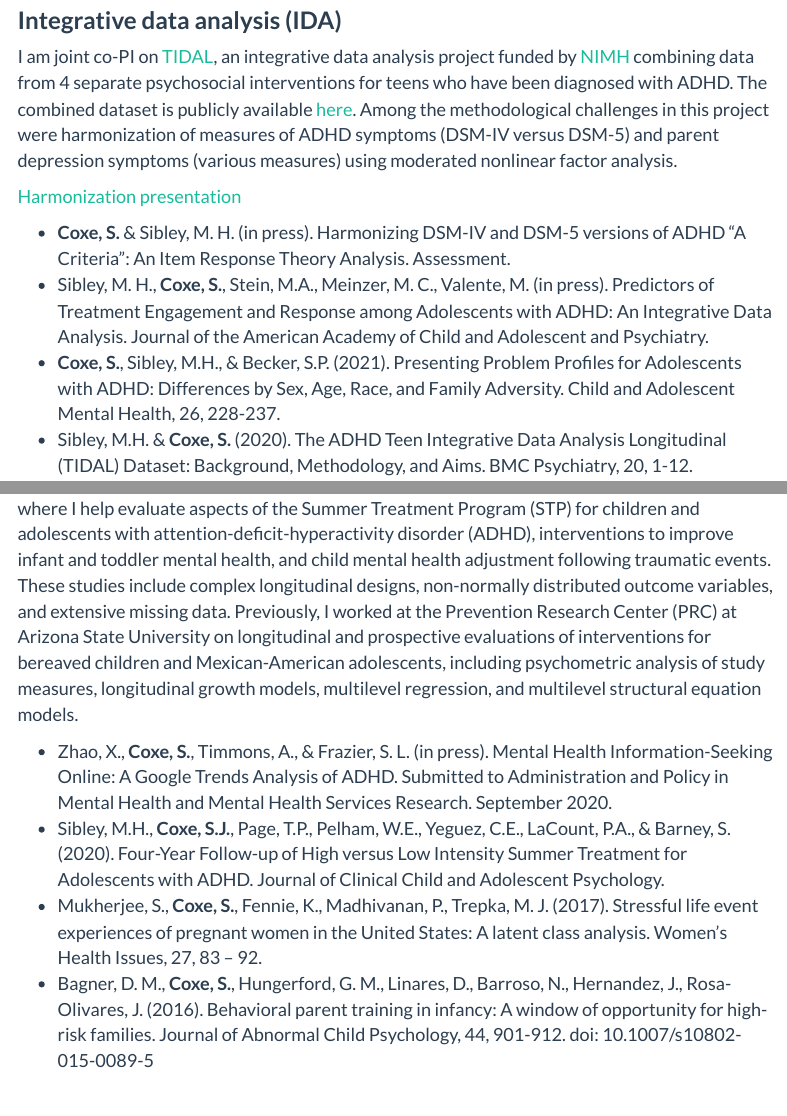
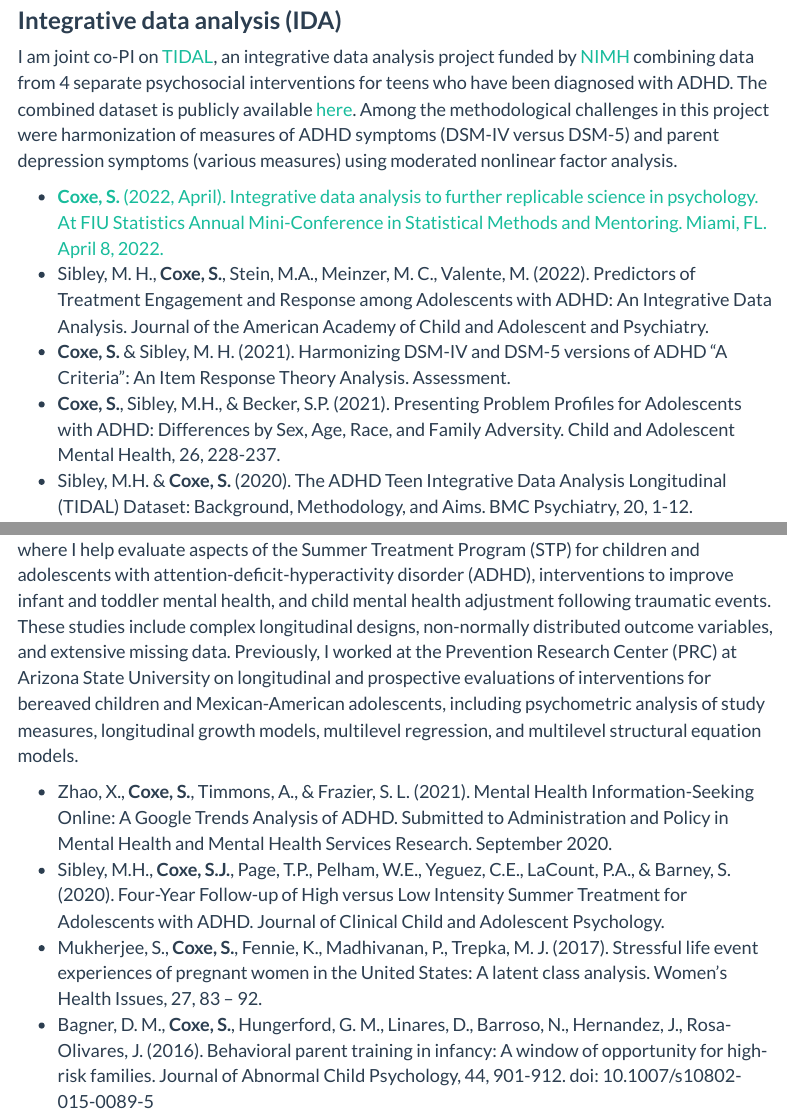
Before and after one commit to stefanycoxe/stefanycoxe.github.io, an R Markdown document (research.Rmd): the page in a window 1100 px wide, from 890 px down, and a second part further down, joined at a grey line. The pictures show the output file research.html that the author committed with the source, opened offline; library style sheets and scripts come from the installed R packages; menus at the side of the page are left out.

Commit message:
Updated research

```diff
--- a/research.Rmd
+++ b/research.Rmd
@@ -25,10 +25,9 @@ GLiMs are a broad family of statistical models that extend linear regression ana
 
 I am joint co-PI on [TIDAL](https://doi.org/10.1186/s12888-020-02734-6), an integrative data analysis project funded by [NIMH](https://reporter.nih.gov/project-details/9509965) combining data from 4 separate psychosocial interventions for teens who have been diagnosed with ADHD. The combined dataset is publicly available [here](https://nda.nih.gov/data_structure.html?short_name=tidal01). Among the methodological challenges in this project were harmonization of measures of ADHD symptoms (DSM-IV versus DSM-5) and parent depression symptoms (various measures) using moderated nonlinear factor analysis.
 
-[Harmonization presentation](files/Coxe_Stats_040822.html)
-
-- **Coxe, S.** & Sibley, M. H. (in press). Harmonizing DSM-IV and DSM-5 versions of ADHD "A Criteria": An Item Response Theory Analysis. Assessment.
-- Sibley, M. H., **Coxe, S.**, Stein, M.A., Meinzer, M. C., Valente, M. (in press). Predictors of Treatment Engagement and Response among Adolescents with ADHD: An Integrative Data Analysis. Journal of the American Academy of Child and Adolescent and Psychiatry.
+- [**Coxe, S.** (2022, April). Integrative data analysis to further replicable science in psychology. At FIU Statistics Annual Mini-Conference in Statistical Methods and Mentoring. Miami, FL. April 8, 2022.](files/Coxe_Stats_040822.html)
+- Sibley, M. H., **Coxe, S.**, Stein, M.A., Meinzer, M. C., Valente, M. (2022). Predictors of Treatment Engagement and Response among Adolescents with ADHD: An Integrative Data Analysis. Journal of the American Academy of Child and Adolescent and Psychiatry.
+- **Coxe, S.** & Sibley, M. H. (2021). Harmonizing DSM-IV and DSM-5 versions of ADHD "A Criteria": An Item Response Theory Analysis. Assessment.
 - **Coxe, S.**, Sibley, M.H., & Becker, S.P. (2021). Presenting Problem Profiles for Adolescents with ADHD: Differences by Sex, Age, Race, and Family Adversity. Child and Adolescent Mental Health, 26, 228-237.
 - Sibley, M.H. & **Coxe, S.** (2020). The ADHD Teen Integrative Data Analysis Longitudinal (TIDAL) Dataset: Background, Methodology, and Aims. BMC Psychiatry, 20, 1-12.
 
@@ -47,7 +46,7 @@ I am interested in graphics as an aid to interpreting and communicating statisti
 
 My applied research takes place largely in the context of clinical and psychosocial interventions. I am affiliated with the Center for Children and Families (CCF) at Florida International University, where I help evaluate aspects of the Summer Treatment Program (STP) for children and adolescents with attention-deficit-hyperactivity disorder (ADHD), interventions to improve infant and toddler mental health, and child mental health adjustment following traumatic events. These studies include complex longitudinal designs, non-normally distributed outcome variables, and extensive missing data. Previously, I worked at the Prevention Research Center (PRC) at Arizona State University on longitudinal and prospective evaluations of interventions for bereaved children and Mexican-American adolescents, including psychometric analysis of study measures, longitudinal growth models, multilevel regression, and multilevel structural equation models.
 
-- Zhao, X., **Coxe, S.**, Timmons, A., & Frazier, S. L. (in press). Mental Health Information-Seeking Online: A Google Trends Analysis of ADHD. Submitted to Administration and Policy in Mental Health and Mental Health Services Research. September 2020.
+- Zhao, X., **Coxe, S.**, Timmons, A., & Frazier, S. L. (2021). Mental Health Information-Seeking Online: A Google Trends Analysis of ADHD. Submitted to Administration and Policy in Mental Health and Mental Health Services Research. September 2020.
 - Sibley, M.H., **Coxe, S.J.**, Page, T.P., Pelham, W.E., Yeguez, C.E., LaCount, P.A., & Barney, S. (2020). Four-Year Follow-up of High versus Low Intensity Summer Treatment for Adolescents with ADHD. Journal of Clinical Child and Adolescent Psychology.
 - Mukherjee, S., **Coxe, S.**, Fennie, K., Madhivanan, P., Trepka, M. J. (2017). Stressful life event experiences of pregnant women in the United States: A latent class analysis. Women’s Health Issues, 27, 83 – 92.
 - Bagner, D. M., **Coxe, S.**, Hungerford, G. M., Linares, D., Barroso, N., Hernandez, J., Rosa-Olivares, J. (2016). Behavioral parent training in infancy: A window of opportunity for high-risk families. Journal of Abnormal Child Psychology, 44, 901-912. doi: 10.1007/s10802-015-0089-5
```
Also changed, not shown: index.html, research.html.
